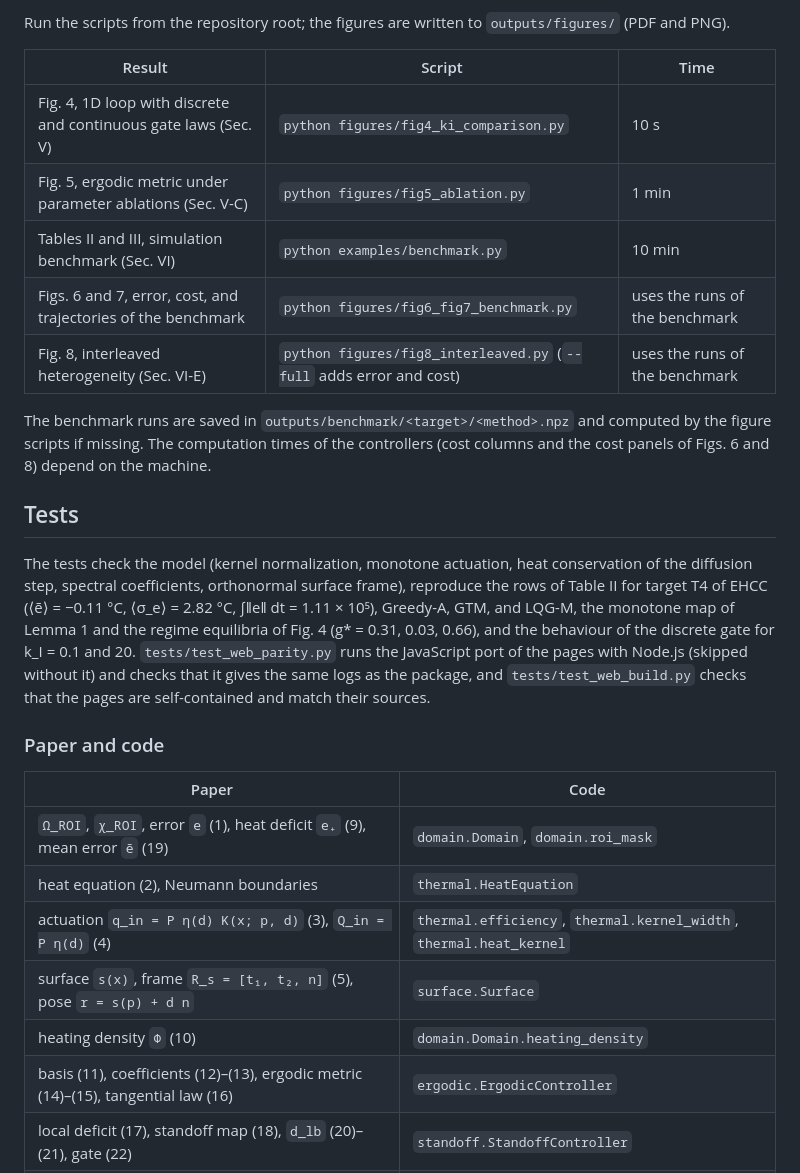
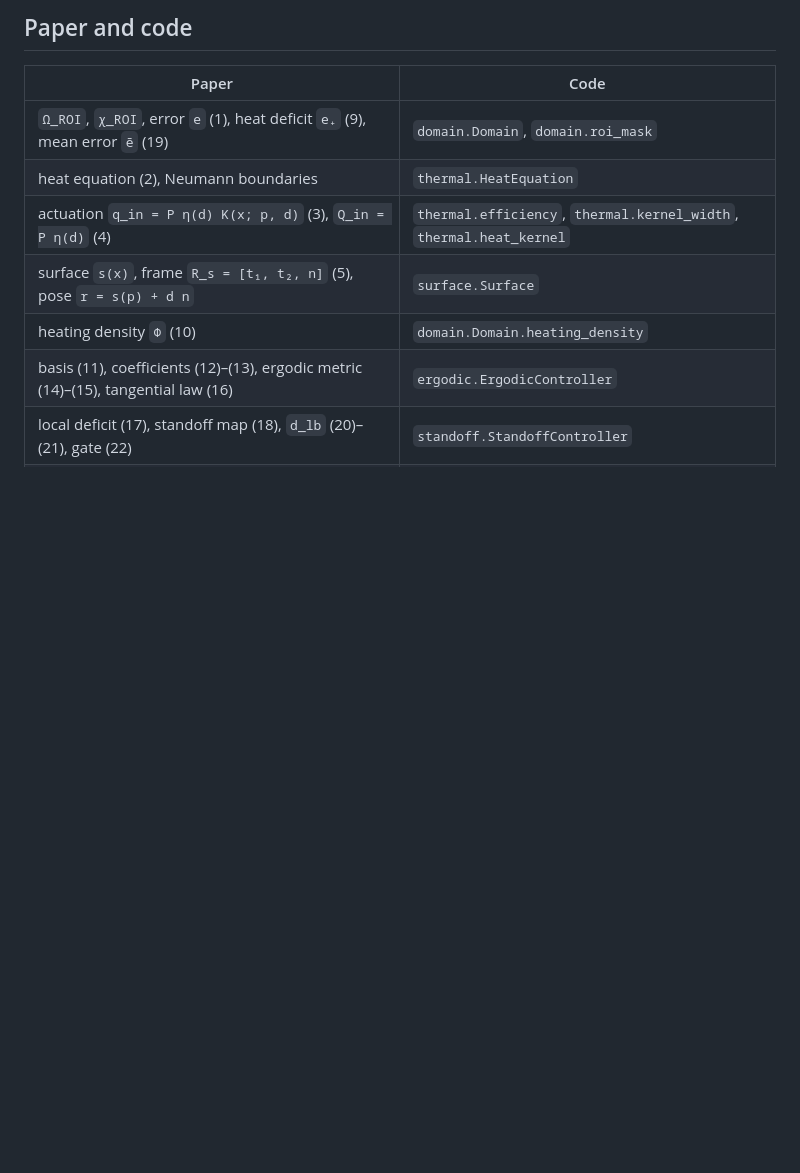
Before and after one commit to nachocz/Ergodic_Heat_Coverage_Control, a Markdown page: README.md, the part around one of its changes. Drawn GitHub-style; blank space fills up the shorter version.

```diff
--- a/README.md
+++ b/README.md
@@ -57,21 +62,5 @@ print(logs["e_mean"][-1], logs["d_lb"][-1])
 
-Run the scripts from the repository root; the figures are written to `outputs/figures/` (PDF and PNG).
-
-| Result | Script | Time |
-|---|---|---|
-| Fig. 4, 1D loop with discrete and continuous gate laws (Sec. V) | `python figures/fig4_ki_comparison.py` | 10 s |
-| Fig. 5, ergodic metric under parameter ablations (Sec. V-C) | `python figures/fig5_ablation.py` | 1 min |
-| Tables II and III, simulation benchmark (Sec. VI) | `python examples/benchmark.py` | 10 min |
-| Figs. 6 and 7, error, cost, and trajectories of the benchmark | `python figures/fig6_fig7_benchmark.py` | uses the runs of the benchmark |
-| Fig. 8, interleaved heterogeneity (Sec. VI-E) | `python figures/fig8_interleaved.py` (`--full` adds error and cost) | uses the runs of the benchmark |
-
-The benchmark runs are saved in `outputs/benchmark/<target>/<method>.npz` and computed by the figure scripts if missing. The computation times of the controllers (cost columns and the cost panels of Figs. 6 and 8) depend on the machine.
-
-## Tests
-
-The tests check the model (kernel normalization, monotone actuation, heat conservation of the diffusion step, spectral coefficients, orthonormal surface frame), reproduce the rows of Table II for target T4 of EHCC (⟨ē⟩ = −0.11 °C, ⟨σ_e⟩ = 2.82 °C, ∫‖e‖ dt = 1.11 × 10⁵), Greedy-A, GTM, and LQG-M, the monotone map of Lemma 1 and the regime equilibria of Fig. 4 (g* = 0.31, 0.03, 0.66), and the behaviour of the discrete gate for k_I = 0.1 and 20. `tests/test_web_parity.py` runs the JavaScript port of the pages with Node.js (skipped without it) and checks that it gives the same logs as the package, and `tests/test_web_build.py` checks that the pages are self-contained and match their sources.
-
-### Paper and code
+## Paper and code
 
 | Paper | Code |
 |---|---|
```
Also changed, not shown: other parts of README.md (+42 -38 lines), tools/README.md (added, +25 -0 lines).
